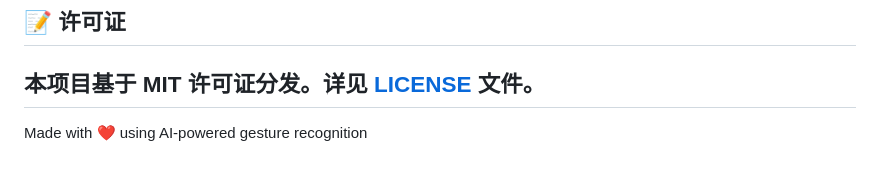
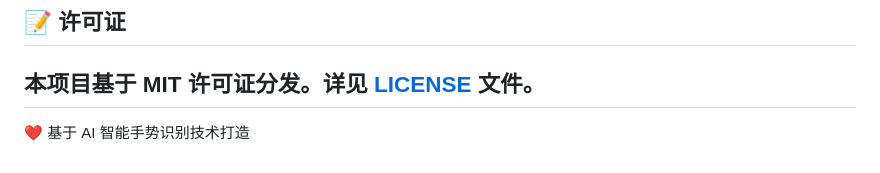
Before and after one commit to suimi8/gesture-gallery, a Markdown page: README.md, the part around the change. GitHub-like rendering.

Commit message:
Translate footer to Chinese

```diff
--- a/README.md
+++ b/README.md
@@ -155,4 +155,4 @@ npm run build
 本项目基于 MIT 许可证分发。详见 [LICENSE](LICENSE) 文件。
 ---
 
-Made with ❤️ using AI-powered gesture recognition
+❤️ 基于 AI 智能手势识别技术打造
```
